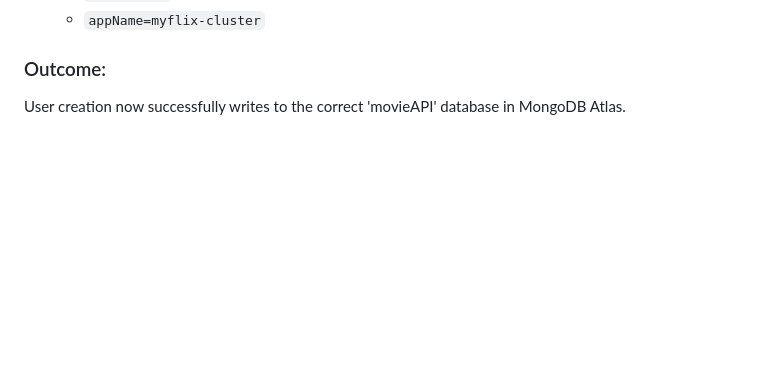
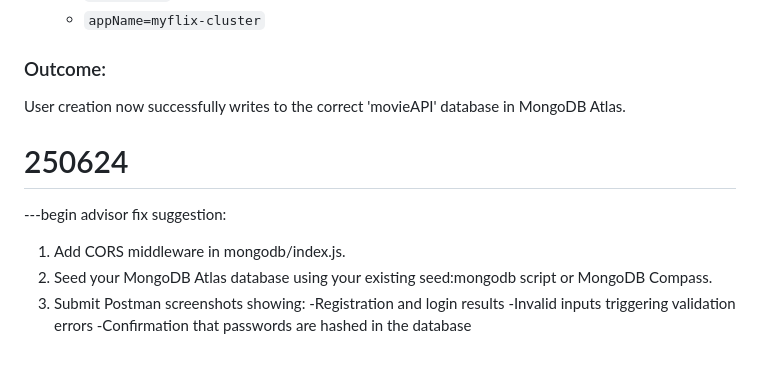
Before and after one commit to oliveroliverio/CF2_server-side-programming-nodejs, a Markdown page: LOG.md, the part around the change. Rendered like a GitHub page; blank space fills up the shorter version.

Commit message:
---begin advisor fix suggestion: 1. Add CORS middleware in mongodb/index.js. 2. Seed your MongoDB Atlas database using your existing seed:mongodb script or MongoDB Compass. 3. Submit Postman screenshots showing: -Registration and login results -Invalid inputs triggering validation errors -Confirmation that passwords are hashed in the database

```diff
--- a/LOG.md
+++ b/LOG.md
@@ -314,3 +314,10 @@ curl -X POST https://myflix2-54ee4b2daeee.herokuapp.com/users \
 
 ### Outcome:
 User creation now successfully writes to the correct 'movieAPI' database in MongoDB Atlas.
+
+
+# 250624
+---begin advisor fix suggestion:
+1. Add CORS middleware in mongodb/index.js.
+2. Seed your MongoDB Atlas database using your existing seed:mongodb script or MongoDB Compass.
+3. Submit Postman screenshots showing: -Registration and login results -Invalid inputs triggering validation errors -Confirmation that passwords are hashed in the database
```
